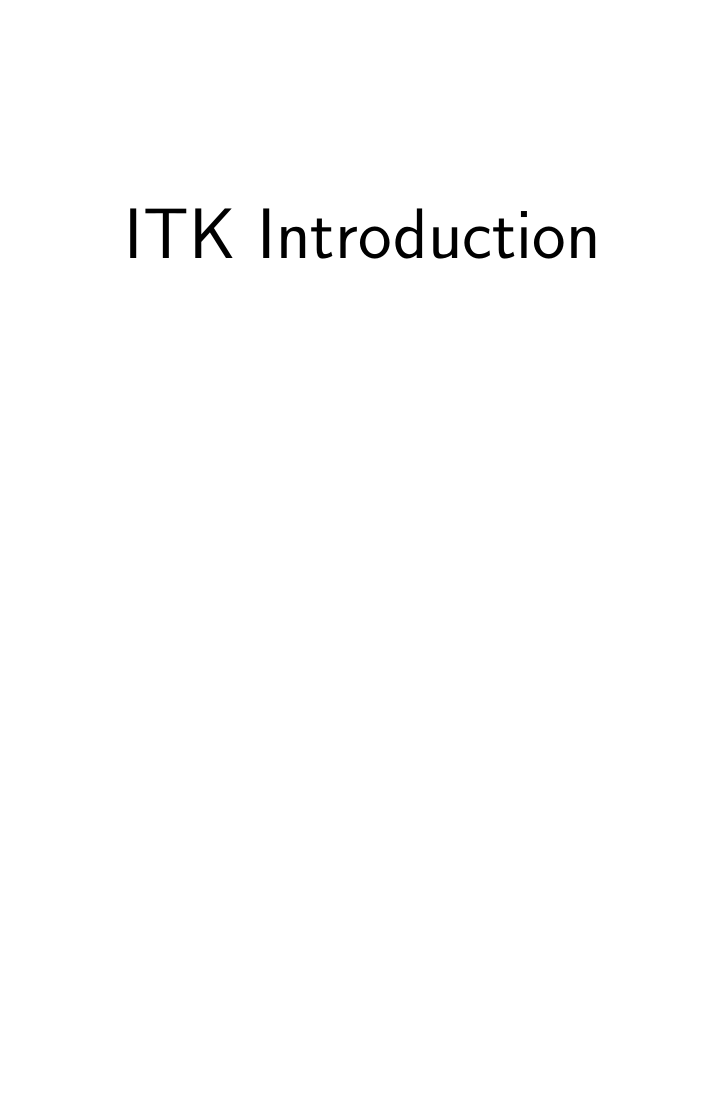
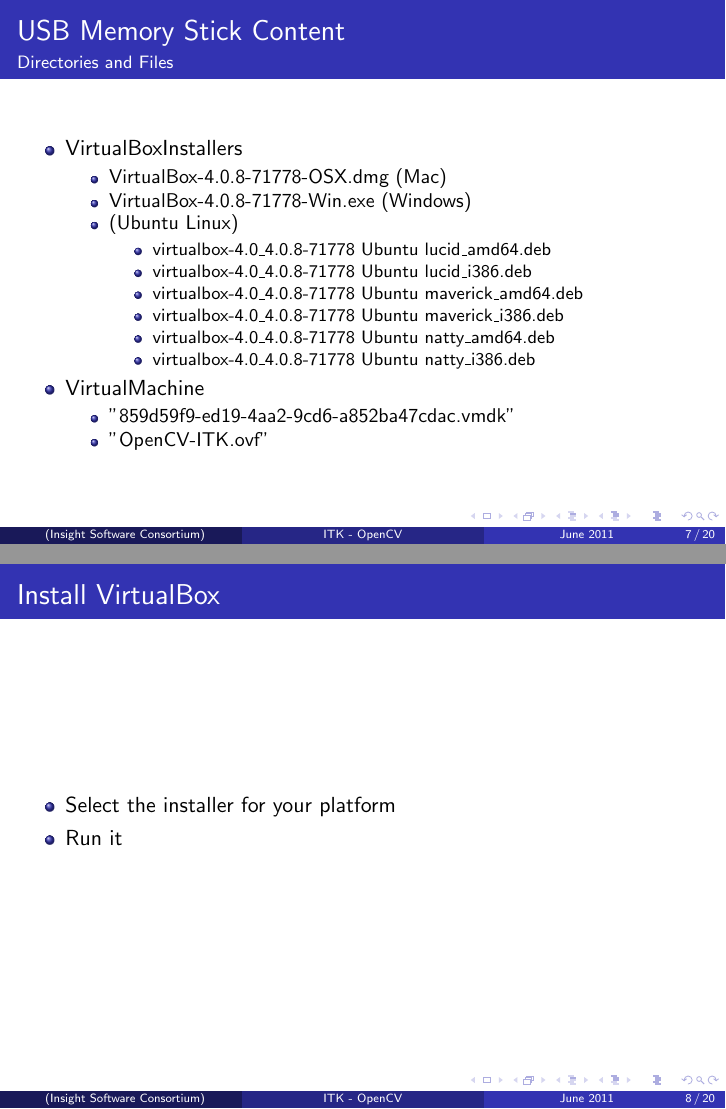
Before and after one commit to InsightSoftwareConsortium/ITK-OpenCV-Bridge-Tutorial, LaTeX slides (Documents/Tutorial/ITKOpenCVBridgeTutorial.tex, which reads Documents/Tutorial/SoftwarePreparation.tex): page 17 of 24 before the commit and pages 18 and 19 of 31 after it, the two joined at a grey line, the shorter picture padded with empty space. Compiled offline with pdfLaTeX.

Commit message:
ENH: Software Preparation Section.
Described how to install VirtualBox, how to import the virtual
appliance, and how to boot it.

```diff
--- a/Documents/Tutorial/SoftwarePreparation.tex
+++ b/Documents/Tutorial/SoftwarePreparation.tex
@@ -20,3 +20,40 @@
 \item Get familiar with directories
 \end{itemize}
 \end{frame}
+
+
+\begin{frame}
+\frametitle{USB Memory Stick Content}
+\framesubtitle{Directories and Files}
+\begin{itemize}
+\item VirtualBoxInstallers
+\begin{itemize}
+\item VirtualBox-4.0.8-71778-OSX.dmg (Mac)
+\item VirtualBox-4.0.8-71778-Win.exe (Windows)
+\item (Ubuntu Linux)
+\begin{itemize}
+\item virtualbox-4.0\_4.0.8-71778~Ubuntu~lucid\_amd64.deb
+\item virtualbox-4.0\_4.0.8-71778~Ubuntu~lucid\_i386.deb
+\item virtualbox-4.0\_4.0.8-71778~Ubuntu~maverick\_amd64.deb
+\item virtualbox-4.0\_4.0.8-71778~Ubuntu~maverick\_i386.deb
+\item virtualbox-4.0\_4.0.8-71778~Ubuntu~natty\_amd64.deb
+\item virtualbox-4.0\_4.0.8-71778~Ubuntu~natty\_i386.deb
+\end{itemize}
+\end{itemize}
+\pause
+\item VirtualMachine
+\begin{itemize}
+\item  "{859d59f9-ed19-4aa2-9cd6-a852ba47cdac}.vmdk"
+\item  "OpenCV-ITK.ovf"
+\end{itemize}
+\end{itemize}
+\end{frame}
+
+
+\begin{frame}
+\frametitle{Install VirtualBox}
+\begin{itemize}
+\item Select the installer for your platform
+\item Run it
+\end{itemize}
+\end{frame}
```
Also changed, not shown: Documents/CMakeLists.txt (+2 -0 lines), Documents/Tutorial/CMakeLists.txt (+13 -0 lines), Documents/Art/Screenshot-OpenCV-ITK-VirtualBox-01.png (added), Documents/Art/Screenshot-VirtualBox-OSE-01.png (added), Documents/Art/Screenshot-VirtualBox-OSE-02.png (added), Documents/Tutorial/SoftwarePreparation.tex (48 more changed lines).
